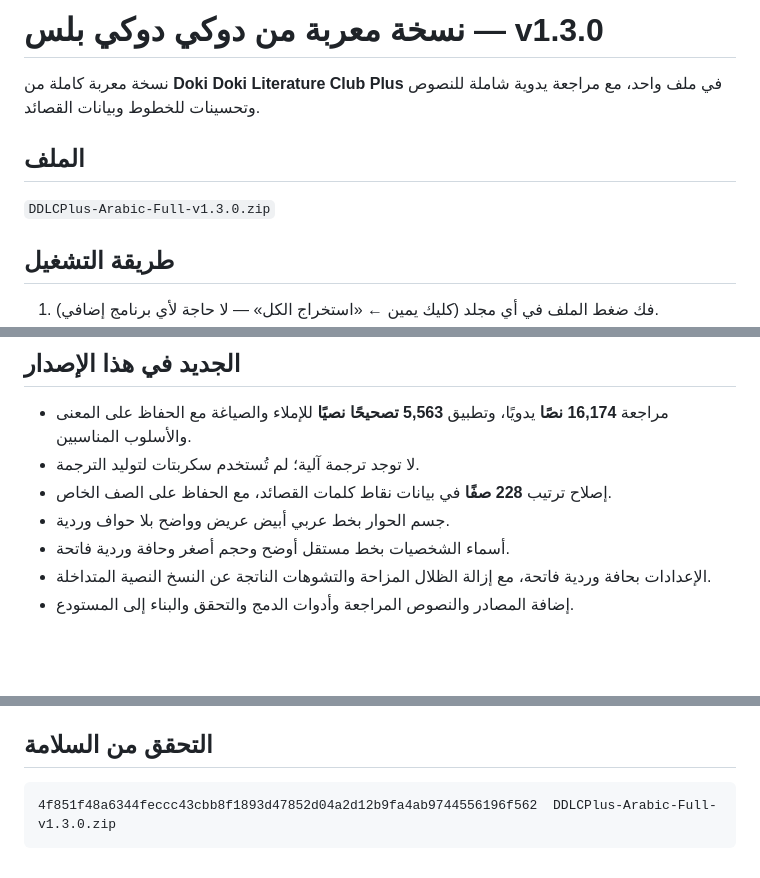
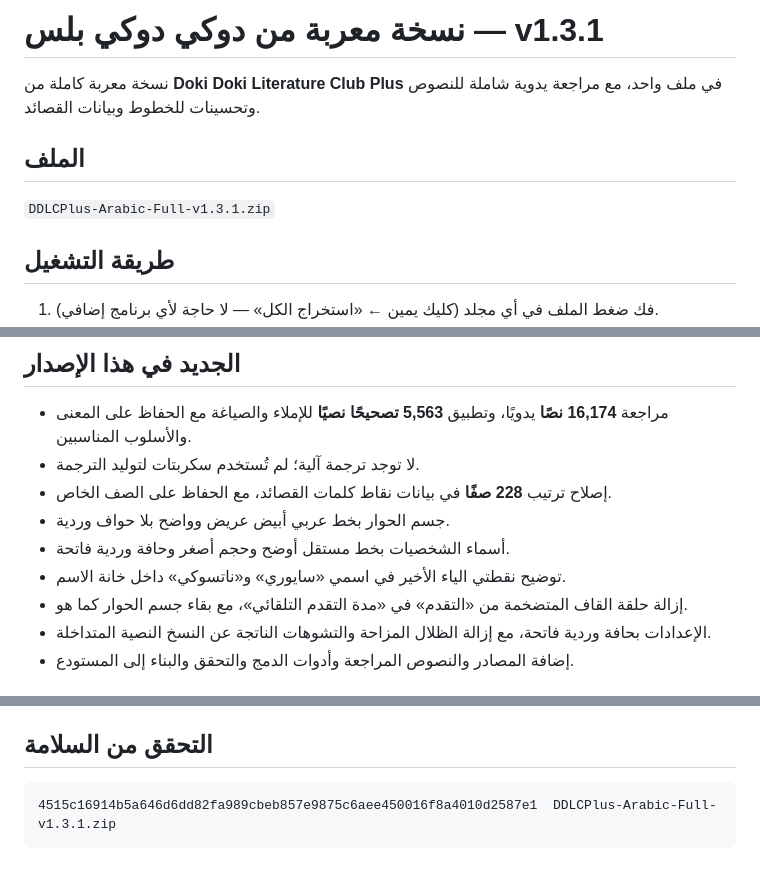
Before and after one commit to utopianumber39ray-spec/DDLCPlus-Arabic, a Markdown page: RELEASE_NOTES.md, 3 parts joined by grey strips. Drawn GitHub-style; blank space fills up the shorter version.

````diff
--- a/RELEASE_NOTES.md
+++ b/RELEASE_NOTES.md
@@ -1,10 +1,10 @@
-# نسخة معربة من دوكي دوكي بلس — v1.3.0
+# نسخة معربة من دوكي دوكي بلس — v1.3.1
 
 نسخة معربة كاملة من **Doki Doki Literature Club Plus** في ملف واحد، مع مراجعة يدوية شاملة للنصوص وتحسينات للخطوط وبيانات القصائد.
 
 ## الملف
 
-`DDLCPlus-Arabic-Full-v1.3.0.zip`
+`DDLCPlus-Arabic-Full-v1.3.1.zip`
 
 ## طريقة التشغيل
 
@@ -19,6 +19,8 @@
 - إصلاح ترتيب **228 صفًا** في بيانات نقاط كلمات القصائد، مع الحفاظ على الصف الخاص.
 - جسم الحوار بخط عربي أبيض عريض وواضح بلا حواف وردية.
 - أسماء الشخصيات بخط مستقل أوضح وحجم أصغر وحافة وردية فاتحة.
+- توضيح نقطتي الياء الأخير في اسمي «سايوري» و«ناتسوكي» داخل خانة الاسم.
+- إزالة حلقة القاف المتضخمة من «التقدم» في «مدة التقدم التلقائي»، مع بقاء جسم الحوار كما هو.
 - الإعدادات بحافة وردية فاتحة، مع إزالة الظلال المزاحة والتشوهات الناتجة عن النسخ النصية المتداخلة.
 - إضافة المصادر والنصوص المراجعة وأدوات الدمج والتحقق والبناء إلى المستودع.
 
@@ -32,5 +34,5 @@
 ## التحقق من السلامة
 
 ```
-4f851f48a6344feccc43cbb8f1893d47852d04a2d12b9fa4ab9744556196f562  DDLCPlus-Arabic-Full-v1.3.0.zip
+4515c16914b5a646d6dd82fa989cbeb857e9875c6aee450016f8a4010d2587e1  DDLCPlus-Arabic-Full-v1.3.1.zip
 ```
````
Also changed, not shown: README.md (+5 -5 lines), screenshots/settings_v1.3.1.png (added), 6 other files.
